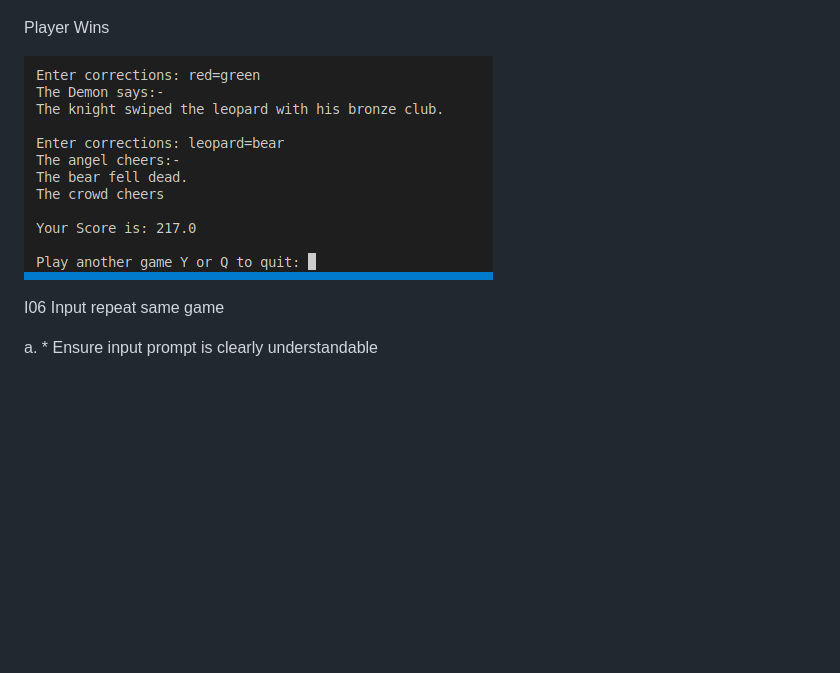
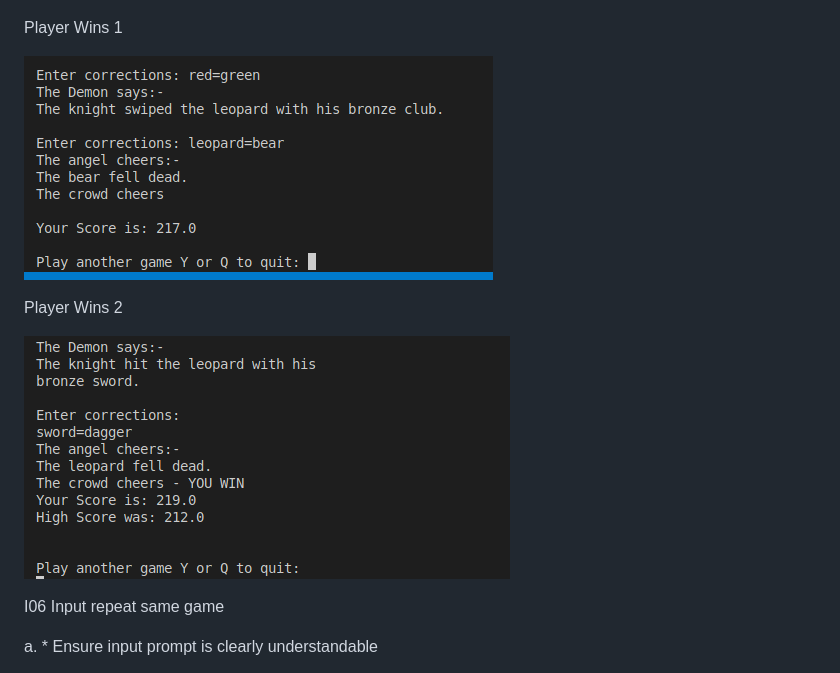
Before and after one commit to RobWar-code/angel-v-demon, a Markdown page: README.md, the part around the change. GitHub-like rendering; pictures changed too: doc/readme-images/i05-win-2-crop.png (added); blank space fills up the shorter version.

Commit message:
Put hi-score on separate line, update readme

```diff
--- a/README.md
+++ b/README.md
@@ -286,9 +286,13 @@ Paragraph Correct
 
 ![I05 Paragraph Correct](/doc/readme-images/i05-paragraph-correct-crop.png "I05 Paragraph Correct")
 
-Player Wins
+Player Wins 1
 
 ![I05 Player Wins](/doc/readme-images/i05-win-crop.png "I05 Player Wins")
+
+Player Wins 2
+
+![I05 Player Wins 2](/doc/readme-images/i05-win-2-crop.png "I05 Player Wins 2")
 
 I06 Input repeat same game
 
```
Also changed, not shown: 1 other file.
